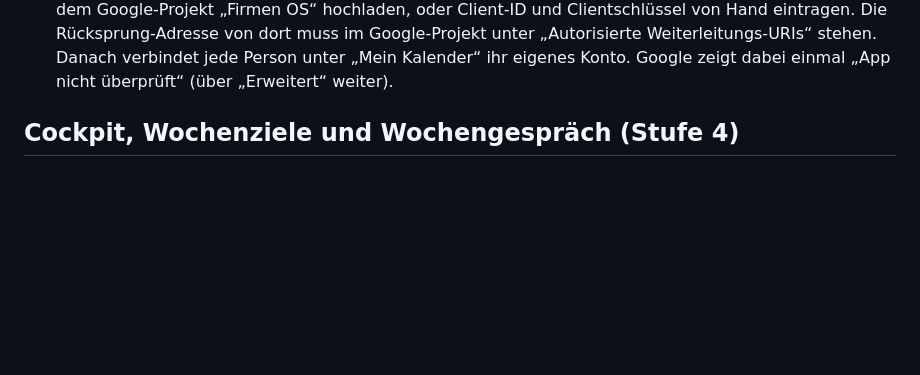
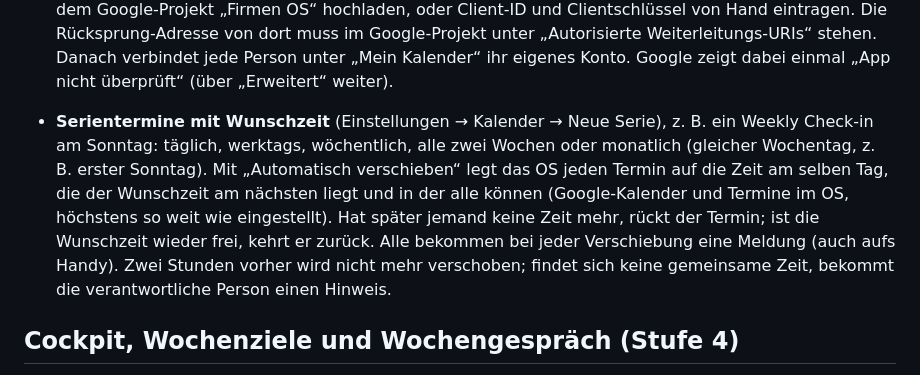
Before and after one commit to oskar-hq/ylvalabsemail, a Markdown page: README.md, the part around the change. Rendered like a GitHub page; blank space fills up the shorter version.

Commit message:
Doku: Serien mit Wunschzeit und automatischem Verschieben
Co-Authored-By: Claude Opus 5.5 <noreply@anthropic.com>
Claude-Session: https://claude.ai/code/session_017gL1KHi5fsHkFqb2aGuRzw

```diff
--- a/README.md
+++ b/README.md
@@ -215,6 +215,14 @@ Bauplan: [docs/FIRMEN-OS.md](docs/FIRMEN-OS.md), Design: [docs/DESIGN.md](docs/D
   Google-Projekt „Firmen OS“ hochladen, oder Client-ID und Clientschlüssel von Hand eintragen. Die Rücksprung-Adresse
   von dort muss im Google-Projekt unter „Autorisierte Weiterleitungs-URIs“ stehen. Danach verbindet jede Person unter „Mein Kalender“ ihr eigenes Konto. Google zeigt dabei
   einmal „App nicht überprüft“ (über „Erweitert“ weiter).
+
+- **Serientermine mit Wunschzeit** (Einstellungen → Kalender → Neue Serie), z. B. ein Weekly Check-in am Sonntag:
+  täglich, werktags, wöchentlich, alle zwei Wochen oder monatlich (gleicher Wochentag, z. B. erster Sonntag). Mit
+  „Automatisch verschieben“ legt das OS jeden Termin auf die Zeit am selben Tag, die der Wunschzeit am nächsten liegt
+  und in der alle können (Google-Kalender und Termine im OS, höchstens so weit wie eingestellt). Hat später jemand
+  keine Zeit mehr, rückt der Termin; ist die Wunschzeit wieder frei, kehrt er zurück. Alle bekommen bei jeder
+  Verschiebung eine Meldung (auch aufs Handy). Zwei Stunden vorher wird nicht mehr verschoben; findet sich keine
+  gemeinsame Zeit, bekommt die verantwortliche Person einen Hinweis.
 
 ## Cockpit, Wochenziele und Wochengespräch (Stufe 4)
 
```
Also changed, not shown: UEBERGABE.md (+4 -0 lines), docs/FIRMEN-OS.md (+4 -0 lines).
